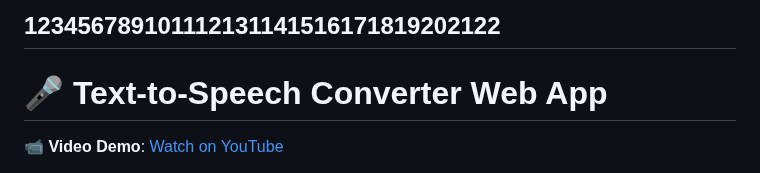
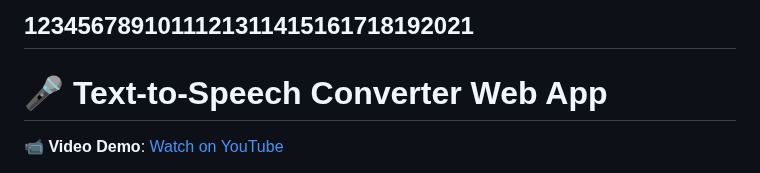
Before and after one commit to Misikerr/Text-To-Speech-Converter, a Markdown page: README.md, the part around the change. GitHub-like rendering.

```diff
--- a/README.md
+++ b/README.md
@@ -1,4 +1,4 @@
-123456789101112131141516171819202122
+1234567891011121311415161718192021
 ---
 
 # 🎤 Text-to-Speech Converter Web App
```
